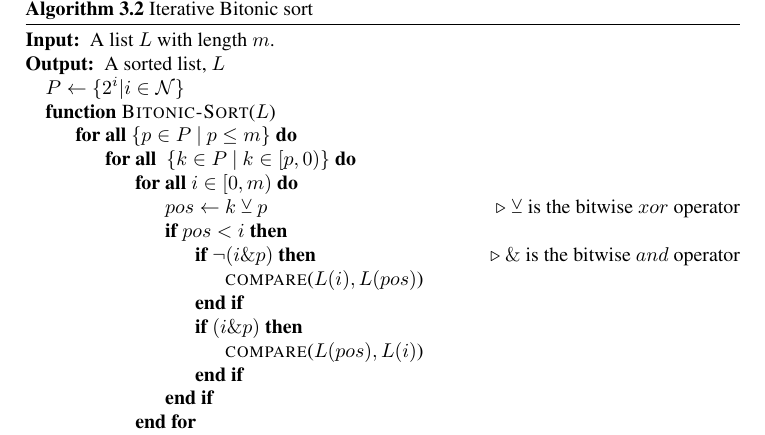
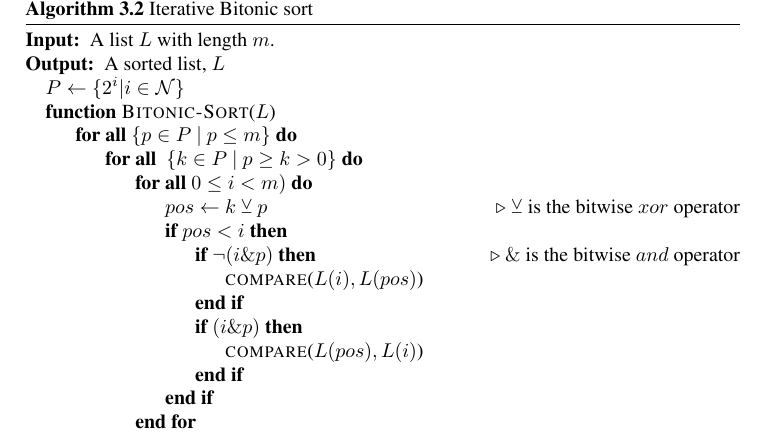
Before and after one commit to hgranlund/tsi-gpgpu, a LaTeX thesis (report/tex/main.tex, which reads report/tex/investigation_of_a_brute_force_approach_based_on_garcia.tex): part of page 30 of 69, cut so that both start at the same text. Compiled offline with pdfLaTeX.

Commit message:
a new coffee

```diff
--- a/report/tex/investigation_of_a_brute_force_approach_based_on_garcia.tex
+++ b/report/tex/investigation_of_a_brute_force_approach_based_on_garcia.tex
@@ -75,8 +75,8 @@ Graham Nolan discusses the possibility of improving Garcia's algorithm by using
     \State $P \gets \{2^i|i \in \mathcal{N} \}$
     \Function{Bitonic-Sort}{$L$}
         \ForAll{$\{p \in P\ |\ p \le m \}$}
-            \ForAll{ $\{k \in P\ |\ k \in [p,0)\}$}
-                \ForAll{$i \in [0,m)$}
+            \ForAll{ $\{k \in P\ |\ p \ge k > 0\}$}
+                \ForAll{$0 \le i < m)$}
                 \State $pos \gets k \veebar p$ \Comment{$\veebar$ is the bitwise $xor$ operator}
                 \If{$pos < i$}
                     \If{$\lnot(i \& p)$} \Comment{$\&$ is the bitwise $and$ operator}
```
Also changed, not shown: report/tex/the_quest_for_a_faster_kNN_search.tex (+1 -1 lines), report/gfx/shared_memory_and_stack.png.
